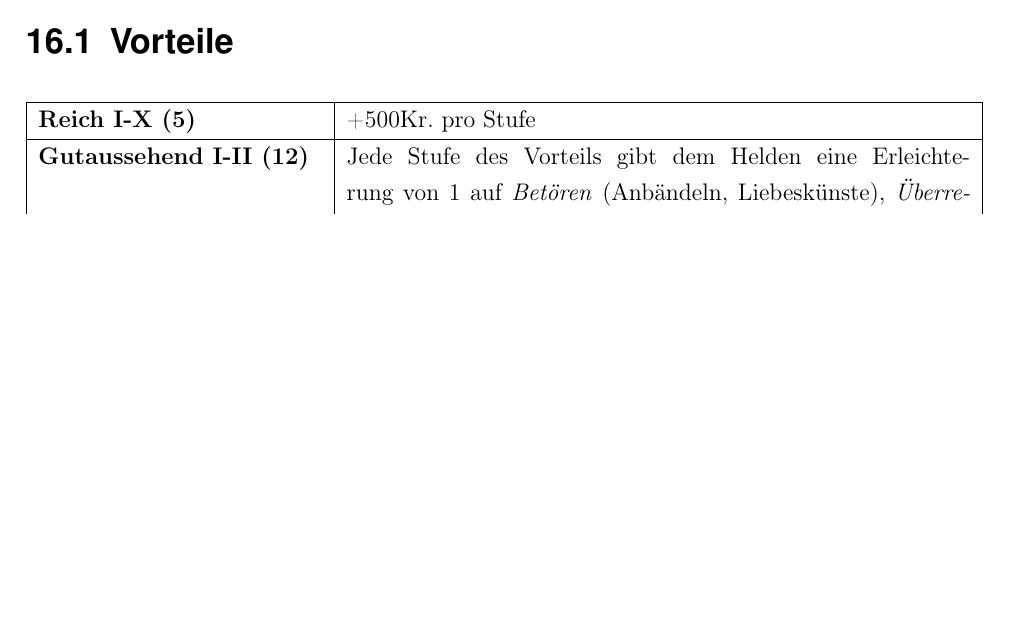
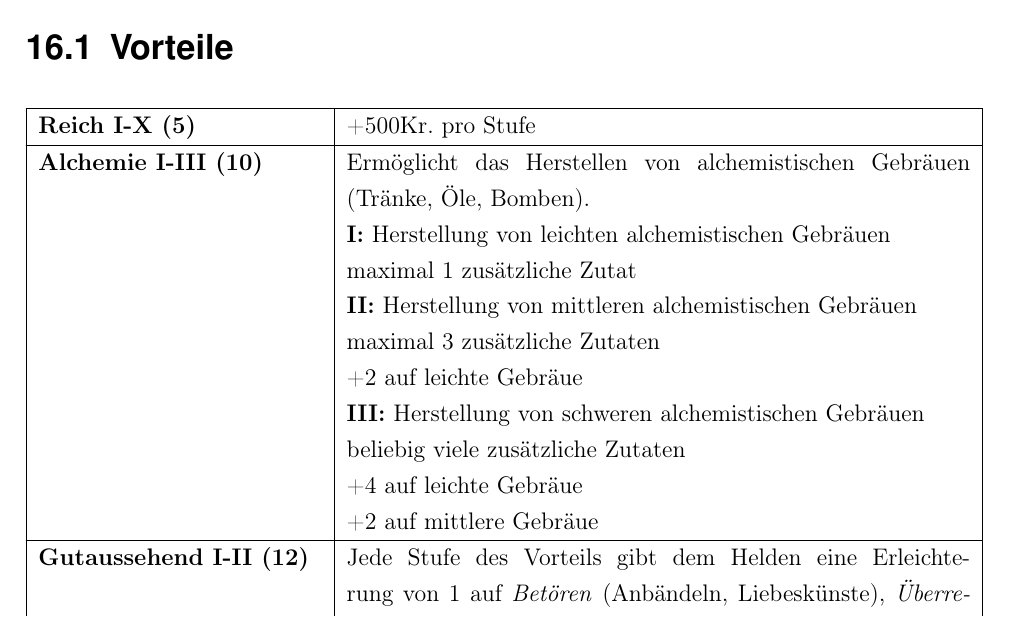
Before and after one commit to WitcherPnP/Grundregelwerk, a LaTeX document (latex/Witcher_PnP_Grundregelwerk.tex, which reads latex/inhalt/vor_und_nachteile.tex): part of page 102 of 113, cut so that both start at the same text, the shorter picture padded with empty space. Compiled offline with pdfLaTeX; an older LaTeX class or package is replaced by its successor.

Commit message:
Alchemie-Vorteil I-III hinzugefügt

```diff
--- a/latex/inhalt/vor_und_nachteile.tex
+++ b/latex/inhalt/vor_und_nachteile.tex
@@ -8,30 +8,57 @@ Alle Vor- und Nachteile, die die Helden besitzen können. Nicht jeder Vor- und N
 
 \hline
 \textbf{Reich~I-X (5)} & +500Kr. pro Stufe \\ \hline
+
+\textbf{Alchemie I-III (10)} & Ermöglicht das Herstellen von alchemistischen Gebräuen (Tränke, Öle, Bomben). \newline \textbf{I:} Herstellung von leichten alchemistischen Gebräuen \newline maximal 1 zusätzliche Zutat \newline \textbf{II:} Herstellung von mittleren alchemistischen Gebräuen \newline maximal 3 zusätzliche Zutaten \newline +2 auf leichte Gebräue \newline \textbf{III:} Herstellung von schweren alchemistischen Gebräuen \newline beliebig viele zusätzliche Zutaten \newline +4 auf leichte Gebräue \newline +2 auf mittlere Gebräue \\ \hline
+
 \textbf{Gutaussehend~I-II (12)} & Jede Stufe des Vorteils gibt dem Helden eine Erleichterung von 1 auf \textit{Betören} (Anbändeln, Liebeskünste), \textit{Überreden} (Aufschwatzen, Herausreden, Manipulieren, Schmeicheln) und \textit{Handel} (Feilschen). Außerdem verbessert sich der SF von \textit{Betören} um 1 pro Stufe. Diesen Vorteil können nur Menschen und Elfen haben. \\ \hline
+
 \textbf{Vertrauenserweckend (10)} & Der SL kann Erleichterungen auf manche (Gesellschafts-)Talente geben. \\ \hline
+
 \textbf{Schlangenmensch (5)} & Proben auf Körperbeherrschung (Akrobatik, Entwinden) sind um 1 erleichtert. \\ \hline
+
 \textbf{Begabung (10)} & Ein begabter Abenteurer kann bei jeder Probe auf eine bestimmte Fertigkeit einen W20 neu würfeln. Der Spieler kann zunächst die 3W20 würfeln und sich eines der drei Ergebnisse aussuchen, dass er neu würfeln kann. Es gilt das bessere Ergebnis beider Würfe. Eine Begabung muss für jede Fertigkeit einzeln gewählt werden, also zum Beispiel auf ein bestimmtes Talent. Man kann nicht mehrfach in einer Fertigkeit begabt sein und somit zwei oder gar drei W20-Würfe in einer Probe wiederholen. \\ \hline
+
 \textbf{Beidhändig (10)} & Der Held erleidet keine Erschwernisse bei Fertigkeitsproben, wenn er die falsche Hand benutzt. Im Kampf hebt der Vorteil alle Abzüge auf, die durch das Führen einer Waffe mit der falschen Hand anfallen. \\ \hline
+
 \textbf{Dunkelsicht (10)} & Erschwernisse durch Dunkelheit werden um eine Stufe gesenkt. Bei vollständiger Finsternis ist aber Dunkelsicht wirkungslos und es gelten die Abzüge für unsichtbare Ziele. \\ \hline
+
 \textbf{Entfernungssinn (8)} & Proben auf Fernkampf mit Schusswaffen (und nur mit Schusswaffen) sind bei der Entfernungskategorie Weit nur um 1 anstatt um 2 erschwert. \\ \hline
+
 \textbf{Flink (8)} & Durch Flink bekommt ein Held 2 Punkte auf seinen Geschwindigkeit-Grundwert (GS, Standard: 10) hinzu. \\ \hline
+
 \textbf{Nochmal auf Anfang (15)} & Wenn eine Talentprobe misslingt, gilt es nicht automatisch als Fehlschlag, sonder kann wiederholt werden. Auch Schicksalspunkt-Würfe können wiederholt werden. \\ \hline
+
 \textbf{Respektsperson (16)} & Folgende Talente werden um 1 erleichtert: Bekehren \& Überzeugen, Etikette, Überreden und Handel. \\ \hline
+
 \textbf{Promi (20)} & Der Held ist in seinem Heimatland berühmt. Es wird wie ein König behandelt - wird häufig zum Essen eingeladen und bekommt kostenlos Zimmer zur Verfügung gestellt. \\ \hline
+
 \textbf{Angenehmer Geruch (6)} & Fertigkeitsproben auf Betören sind um 1 erleichtert. \\ \hline
+
 \textbf{Geborener Redner (4)} & Proben auf das Talent \textit{Bekehren \& Überzeugen} (öffentliche Rede) sind um 1 erleichtert. \\ \hline
+
 \textbf{Glück~I-III (20)} & Das für den Helden erreichbare Maximum an Schicksalspunkten steigt hierdurch um 1 je Stufe. \\ \hline
+
 \textbf{Herausragender Sinn (10)} & Wer über einen herausragenden Sinn verfügt, dessen Proben auf \textit{Sinnesschärfe} sind um 1 erleichtert, wenn die Probe den entsprechenden Sinn betrifft. Folgende Sinne können gewählt werden: Sicht, Gehör, Geruch \& Geschmack, Tastsinn. Herausragender Sinn ist ist mehrfach für die verschiedenen Sinne wählbar. \\ \hline
+
 \textbf{Ausgeprägte magische Energie I-III (10)} & Erhöht das maximale Mana um 10 pro Stufe \\ \hline
+
 \textbf{Unscheinbar (4)} & Helden mit diesem Vorteil erhalten eine Erleichterung von 1 auf \textit{Gassenwissen} (Beschatten). \\ \hline
+
 \textbf{Verbesserte Magieschöpfung (12)} & Magier können auch an nicht-magischen Orten Mana schöpfen, indem sie sich 2AK darauf konzentrieren $\rightarrow$ +1W6 Mana. \\ \hline
+
 \textbf{Soziale Anpassungsfähigkeit (10)} & Personen mit Sozialer Anpassungsfähigkeit können Erschwernisse auf Gesellschaftstalente ignorieren, die durch Standesunterschiede entstehen. Die Soziale Anpassungsfähigkeit täuscht aber keine Personen des Hochadels. \\ \hline
+
 \textbf{Waffenbegabung (10)} & Eine Waffenbegabung erlaubt bei kritischen Erfolgen und Patzern bei einer Probe auf eine Kampftechnik eine Wiederholung des Bestätigungswurfs. \\ \hline
+
 \textbf{Feiner Spürsinn (8)} & Der Abenteurer erhält bei Proben auf \textit{Sinnesschärfe} zur Entdeckung von Geheimtüren, Hohlräumen, versteckten Schubladen und Ähnlichem eine Erleichterung von 1. \\ \hline
+
 \textbf{Altersresistenz (-)\footnotemark[1]} & Der Held ist immun gegen natürliche Alterserscheinungen. Negative Auswirkungen des Alters werden bei ihm nicht berücksichtigt. \\ \hline
+
 \textbf{Adel (5)\footnote{wird durch Klasse oder Rasse festgelegt}} & Der Held ist angesehen, genießt die Privilegien des Adels und kann vom SL Erleichterungen zugesprochen bekommen, wenn er gegenüber Rangniedrigeren agiert. Der Spieler bekommt beim Talent \textit{Etikette} ein A. \\ \hline
+
 \textbf{Zäher Hund (20)} & Der Held erleidet lediglich die nächstniedrigere Stufe von \textit{Schmerz}. Bei Schmerz Stufe IV wird der Held dennoch handlungsunfähig (K.O.). Bei Schmerz Stufe I wird so behandelt, als hätte der Held keine Stufe Schmerz. \\ \hline
+
 \textbf{Vieltrinker (8)} & Der SF von \textit{Zechen} verbessert sich um eine Stufe. Außerdem bekommt der Spieler eine Erleichterung von 1 auf \textit{Zechen}. \\ \hline
 
 \caption{Vorteile}
```
Also changed, not shown: latex/Witcher_PnP_Grundregelwerk.pdf, latex/inhalt/vor_und_nachteile.tex (22 more changed lines).
